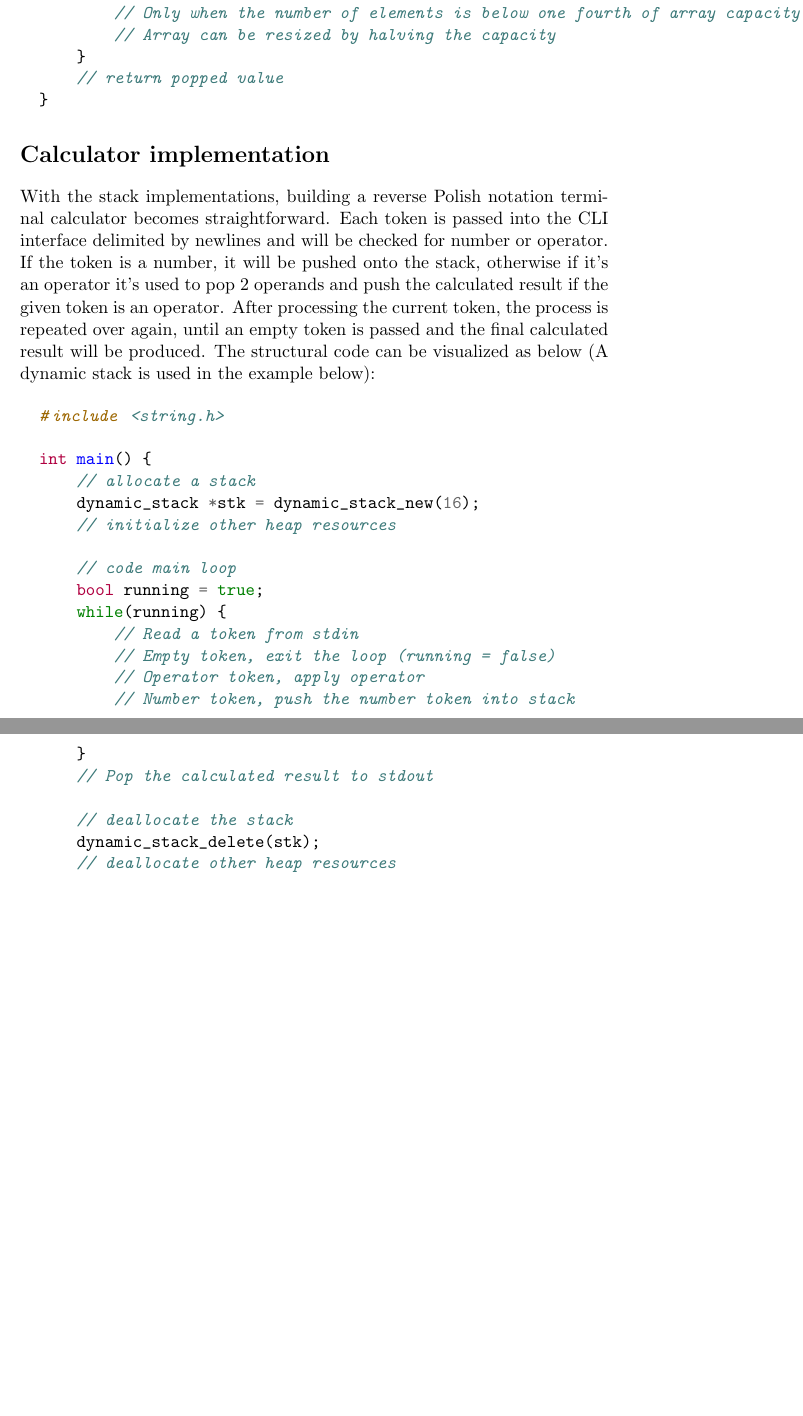
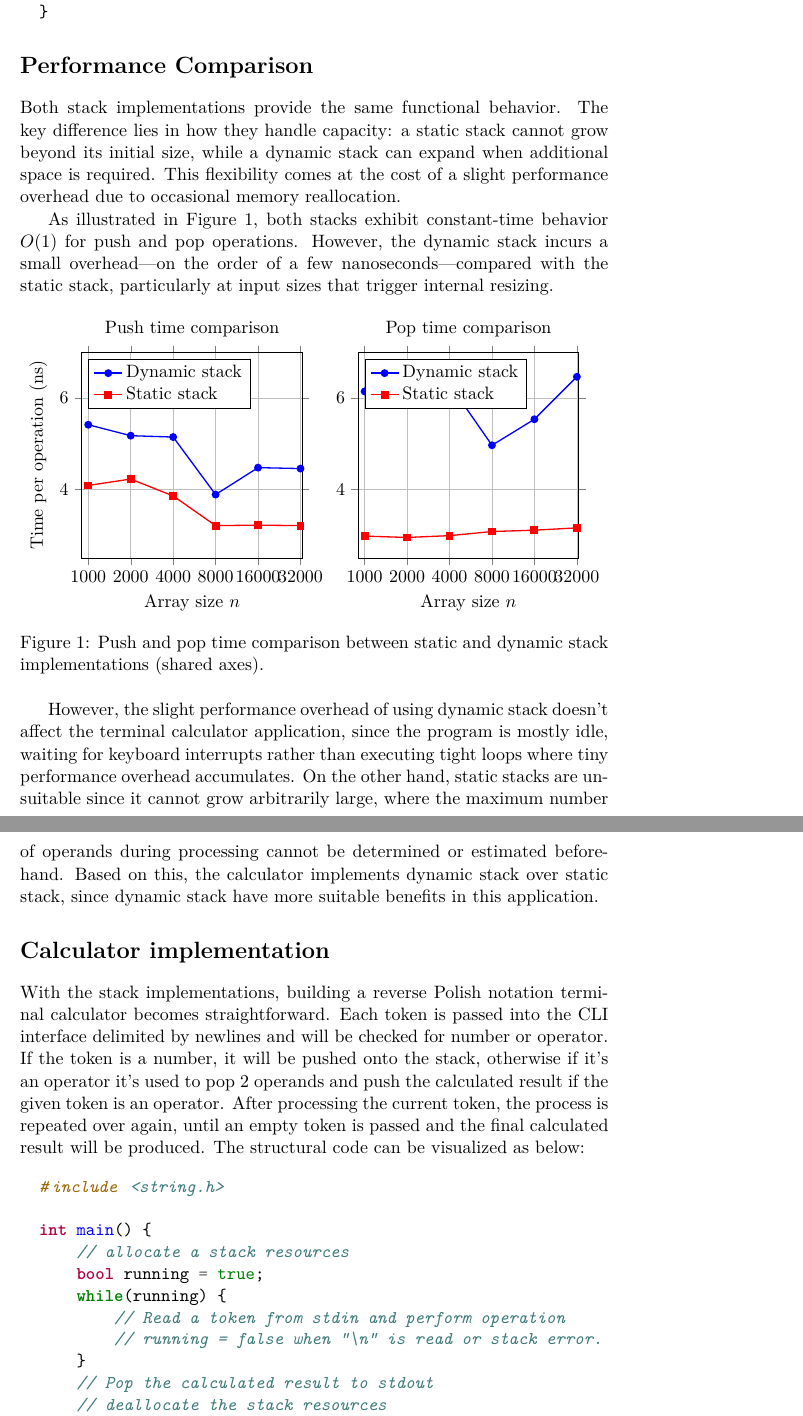
Before and after one commit to mo-mosverkstad/my_data_structure, a LaTeX document (latex_reports/stack-c/A Calculator in C using stack.tex): two parts of pages 4 and 5 of 7 before the commit and two parts of pages 4 and 5 of 6 after it, joined at a grey line, cut at the place of the change, the shorter picture padded with empty space. Compiled offline with pdfLaTeX.

Commit message:
Merge finished report
Merge finished report

```diff
--- a/latex_reports/stack-c/A Calculator in C using stack.tex
+++ b/latex_reports/stack-c/A Calculator in C using stack.tex
@@ -123,42 +110,118 @@ Shrinking the array, on the other hand, is also important to free memory when th
 
 \begin{minted}{c}
   Result dynamic_stack_pop(dynamic_stack *stk) {
-      // Fail operation if stk->top is 0
+      if (stk->top == 0) {
+          return (Result){ .success = false, .value = 0 };
+      }
 
-      int popped = stk->array[--stk->top]; // store popped value
-      if (stk->top < stk->size/4 && stk->size > MIN_STACK_SIZE){
-          // Only when the number of elements is below one fourth of array capacity
-          // Array can be resized by halving the capacity
+      int popped = stk->array[--stk->top];
+      if (stk->top > 0 && stk->top < stk->size/4 && stk->size > MIN_STACK_SIZE){
+          unsigned int new_size = stk->size / 2;
+          int *new_array = malloc(new_size * sizeof(int));
+          if (new_array){
+              for (unsigned int i = 0; i < stk->top; i++){
+                  new_array[i] = stk->array[i];
               }
-      // return popped value
+              free(stk->array);
+              stk->array = new_array;
+              stk->size = new_size;
+          }
+      }
+      return (Result){ .success = true, .value = popped };
   }
 \end{minted}
 
+\section*{Performance Comparison}
+
+Both stack implementations provide the same functional behavior. The key difference lies in how they handle capacity: a static stack cannot grow beyond its initial size, while a dynamic stack can expand when additional space is required. This flexibility comes at the cost of a slight performance overhead due to occasional memory reallocation.
+
+As illustrated in Figure~1, both stacks exhibit constant-time behavior $O(1)$ for push and pop operations. However, the dynamic stack incurs a small overhead—on the order of a few nanoseconds—compared with the static stack, particularly at input sizes that trigger internal resizing.
+
+\begin{figure}[h]
+  \centering
+  \begin{tikzpicture}
+    \begin{groupplot}[
+      group style={
+        group size=2 by 1,
+        horizontal sep=1.2cm
+      },
+      width=0.5\textwidth,
+      height=6cm,
+      grid=major,
+      tick align=outside,
+      xmode=log,
+      log basis x={10},
+      xmin=900, xmax=33000,
+      xtick={1000,2000,4000,8000,16000,32000},
+      xticklabels={1000,2000,4000,8000,16000,32000},
+      ymin=2.5, ymax=7.0,
+      every axis plot/.append style={thick},
+      every mark/.append style={mark size=2.5pt}
+    ]
+
+      % ---------- (a) Push ----------
+      \nextgroupplot[
+        title={Push time comparison},
+        xlabel={Array size $n$},
+        ylabel={Time per operation (ns)},
+        legend pos=north west,
+        legend cell align={left}
+      ]
+        % Dynamic push
+        \addplot[color=blue, mark=*] coordinates {
+          (1000,5.42) (2000,5.18) (4000,5.15) (8000,3.89) (16000,4.48) (32000,4.46)
+        };
+        \addlegendentry{Dynamic stack}
+
+        % Static push
+        \addplot[color=red, mark=square*] coordinates {
+          (1000,4.09) (2000,4.23) (4000,3.86) (8000,3.21) (16000,3.22) (32000,3.21)
+        };
+        \addlegendentry{Static stack}
+
+      % ---------- (b) Pop ----------
+      \nextgroupplot[
+        title={Pop time comparison},
+        xlabel={Array size $n$},
+        legend pos=north west,
+        legend cell align={left}
+      ]
+        % Dynamic pop
+        \addplot[color=blue, mark=*] coordinates {
+          (1000,6.15) (2000,6.29) (4000,6.31) (8000,4.97) (16000,5.54) (32000,6.47)
+        };
+        \addlegendentry{Dynamic stack}
+
+        % Static pop
+        \addplot[color=red, mark=square*] coordinates {
+          (1000,2.98) (2000,2.95) (4000,2.99) (8000,3.08) (16000,3.11) (32000,3.16)
+        };
+        \addlegendentry{Static stack}
+
+    \end{groupplot}
+  \end{tikzpicture}
+  \caption{Push and pop time comparison between static and dynamic stack implementations (shared axes).}
+  \label{fig:stack-push-pop-shared-axes}
+\end{figure}
+
+However, the slight performance overhead of using dynamic stack doesn't affect the terminal calculator application, since the program is mostly idle, waiting for keyboard interrupts rather than executing tight loops where tiny performance overhead accumulates. On the other hand, static stacks are unsuitable since it cannot grow arbitrarily large, where the maximum number of operands during processing cannot be determined or estimated beforehand. Based on this, the calculator implements dynamic stack over static stack, since dynamic stack have more suitable benefits in this application.
+
 \section*{Calculator implementation}
 
-With the stack implementations, building a reverse Polish notation terminal calculator becomes straightforward. Each token is passed into the CLI interface delimited by newlines and will be checked for number or operator. If the token is a number, it will be pushed onto the stack, otherwise if it's an operator it's used to pop 2 operands and push the calculated result if the given token is an operator. After processing the current token, the process is repeated over again, until an empty token is passed and the final calculated result will be produced. The structural code can be visualized as below (A dynamic stack is used in the example below):
+With the stack implementations, building a reverse Polish notation terminal calculator becomes straightforward. Each token is passed into the CLI interface delimited by newlines and will be checked for number or operator. If the token is a number, it will be pushed onto the stack, otherwise if it's an operator it's used to pop 2 operands and push the calculated result if the given token is an operator. After processing the current token, the process is repeated over again, until an empty token is passed and the final calculated result will be produced. The structural code can be visualized as below:
 
 \begin{minted}{c}
   #include <string.h>
 
   int main() {
-      // allocate a stack
-      dynamic_stack *stk = dynamic_stack_new(16);
-      // initialize other heap resources
-
-      // code main loop
+      // allocate a stack resources
       bool running = true;
       while(running) {
-          // Read a token from stdin
-          // Empty token, exit the loop (running = false)
-          // Operator token, apply operator
-          // Number token, push the number token into stack
+          // Read a token from stdin and perform operation
+          // running = false when "\n" is read or stack error.
       }
       // Pop the calculated result to stdout
-
-      // deallocate the stack
-      dynamic_stack_delete(stk);
-      // deallocate other heap resources
+      // deallocate the stack resources
   }
 \end{minted}
 
@@ -185,5 +239,0 @@ Numbers can be distinguished from operators using \texttt{strcmp} and \texttt{st
-      Empty token, exit the loop (running = false)
-      running = false;
-  }
-  else if (strchr("+-*/", buffer[0]) && buffer[1] == '\\n') {
-      // Operator token, apply operator
```
Also changed, not shown: latex_reports/stack-c/note.txt (+8 -0 lines), latex_reports/stack-c/A Calculator in C using stack.tex (134 more changed lines). Lines whose indentation alone changed are shown as unchanged.
